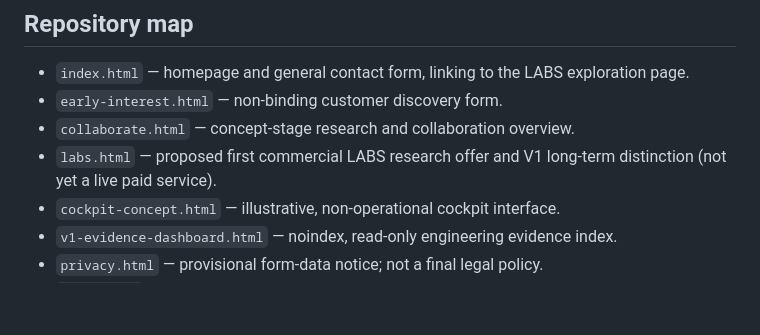
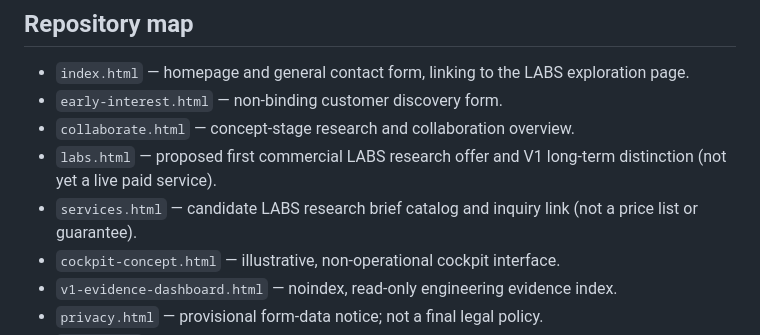
Before and after one commit to panagiotagrosdouli/VELTARO, a Markdown page: README.md, the part around the change. Rendered like a GitHub page; blank space fills up the shorter version.

Commit message:
feat: connect README.md to LABS digital services presence

```diff
--- a/README.md
+++ b/README.md
@@ -12,6 +12,7 @@ The site is a static HTML/CSS/JavaScript project. GitHub Pages serves the public
 - `early-interest.html` — non-binding customer discovery form.
 - `collaborate.html` — concept-stage research and collaboration overview.
 - `labs.html` — proposed first commercial LABS research offer and V1 long-term distinction (not yet a live paid service).
+- `services.html` — candidate LABS research brief catalog and inquiry link (not a price list or guarantee).
 - `cockpit-concept.html` — illustrative, non-operational cockpit interface.
 - `v1-evidence-dashboard.html` — noindex, read-only engineering evidence index.
 - `privacy.html` — provisional form-data notice; not a final legal policy.
```
